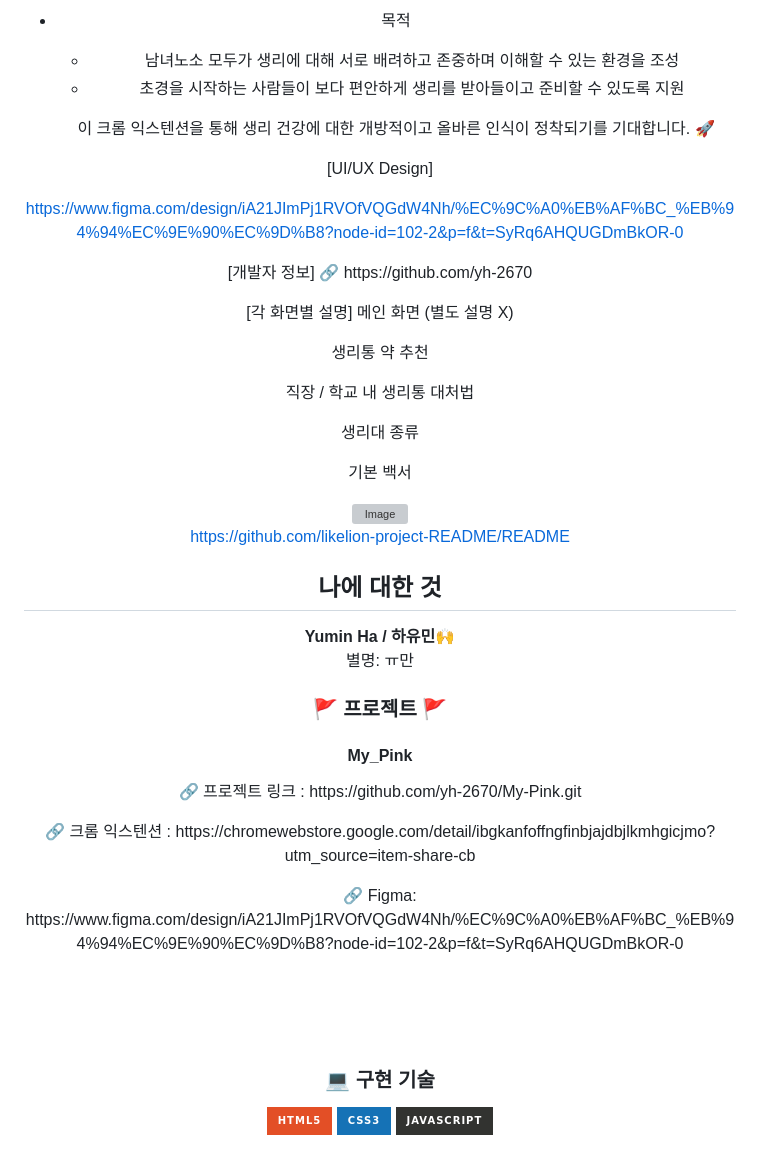
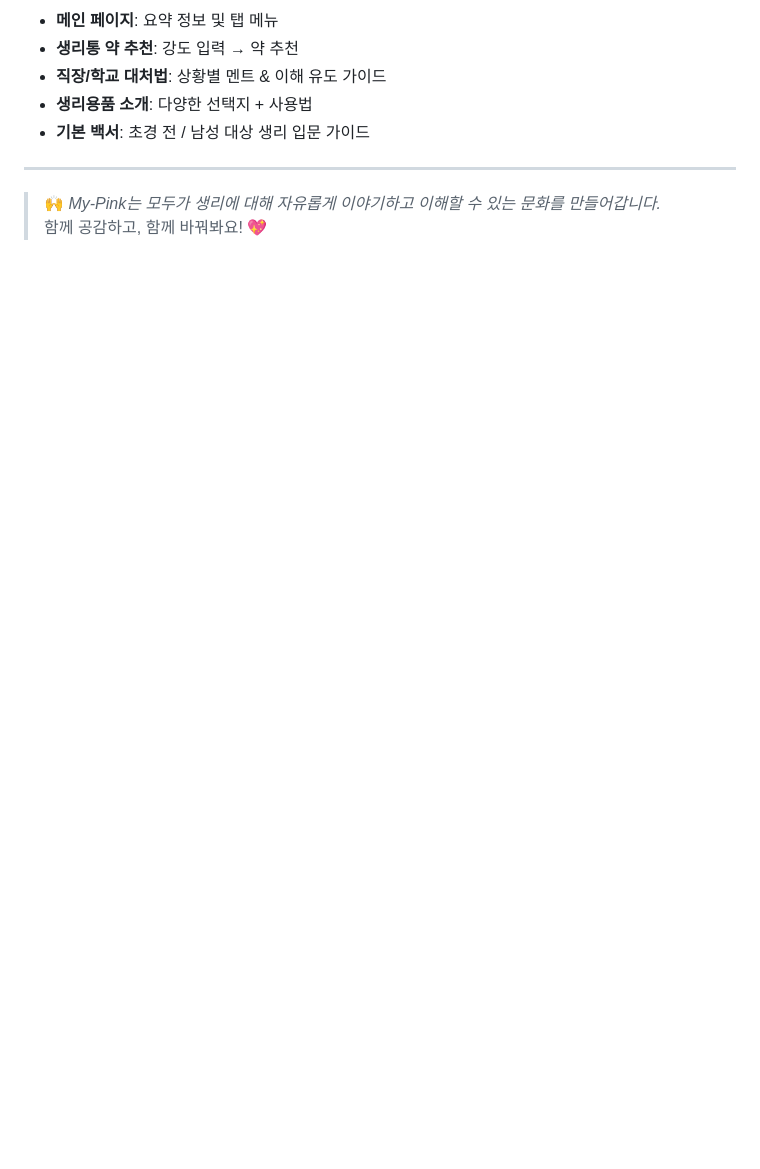
Before and after one commit to yh-2670/My-Pink, a Markdown page: readme.md, the part around one of its changes. GitHub-like rendering; badges without logos; blank space fills up the shorter version; grey boxes are pictures that could not be loaded.

```diff
--- a/readme.md
+++ b/readme.md
@@ -34,69 +86,11 @@ https://chromewebstore.google.com/detail/ibgkanfoffngfinbjajdbjlkmhgicjmo?utm_so
 
-- 목적
-    - 남녀노소 모두가 생리에 대해 서로 배려하고 존중하며 이해할 수 있는 환경을 조성
-    - 초경을 시작하는 사람들이 보다 편안하게 생리를 받아들이고 준비할 수 있도록 지원
+- **메인 페이지**: 요약 정보 및 탭 메뉴
+- **생리통 약 추천**: 강도 입력 → 약 추천
+- **직장/학교 대처법**: 상황별 멘트 & 이해 유도 가이드
+- **생리용품 소개**: 다양한 선택지 + 사용법
+- **기본 백서**: 초경 전 / 남성 대상 생리 입문 가이드
 
-    이 크롬 익스텐션을 통해 생리 건강에 대한 개방적이고 올바른 인식이 정착되기를 기대합니다. 🚀
+---
 
-[UI/UX Design]
-
-https://www.figma.com/design/iA21JImPj1RVOfVQGdW4Nh/%EC%9C%A0%EB%AF%BC_%EB%94%94%EC%9E%90%EC%9D%B8?node-id=102-2&p=f&t=SyRq6AHQUGDmBkOR-0
-
-</p>
-
-<p>
-[개발자 정보]
-🔗 https://github.com/yh-2670
-
-[각 화면별 설명]
-메인 화면 (별도 설명 X)
-
-생리통 약 추천
-
-직장 / 학교 내 생리통 대처법
-
-생리대 종류
-
-기본 백서
-
-</p>
-
-<img width="550" alt="Image" src="https://github.com/user-attachments/assets/e371518b-7a1d-4434-8ca5-2fba2ef191bb" />
-
-https://github.com/likelion-project-README/README
-
-
-<p>
-<h2>나에 대한 것 </h2>
-
-<strong>Yumin Ha / 하유민</strong>🙌
- <br>별명: ㅠ만<br>
-
-</p>
-
-
-<h3>🚩 프로젝트 🚩</h3>
-
-<h4>My_Pink</h4>
-<p> 🔗 프로젝트 링크 : https://github.com/yh-2670/My-Pink.git
-</p>
-<p> 🔗 크롬 익스텐션 : https://chromewebstore.google.com/detail/ibgkanfoffngfinbjajdbjlkmhgicjmo?utm_source=item-share-cb
-</p>
-<p> 🔗 Figma: https://www.figma.com/design/iA21JImPj1RVOfVQGdW4Nh/%EC%9C%A0%EB%AF%BC_%EB%94%94%EC%9E%90%EC%9D%B8?node-id=102-2&p=f&t=SyRq6AHQUGDmBkOR-0
-<p>
-
-
-<br><br><br>
-
-<h3>💻 구현 기술</h3>
-
-<p>
- <img src="https://img.shields.io/badge/html5-%23E34F26.svg?style=for-the-badge&logo=html5&logoColor=white"/>
-<img src="https://img.shields.io/badge/css3-%231572B6.svg?style=for-the-badge&logo=css3&logoColor=white"/>
- <img src="https://img.shields.io/badge/javascript-%23323330.svg?style=for-the-badge&logo=javascript&logoColor=%23F7DF1E"/>
-</p>
-
-
-<br><br><br>
-
-</div>
+> 🙌 _My-Pink는 모두가 생리에 대해 자유롭게 이야기하고 이해할 수 있는 문화를 만들어갑니다._
+> 함께 공감하고, 함께 바꿔봐요! 💖
```
Also changed, not shown: other parts of readme.md (+76 -24 lines).
